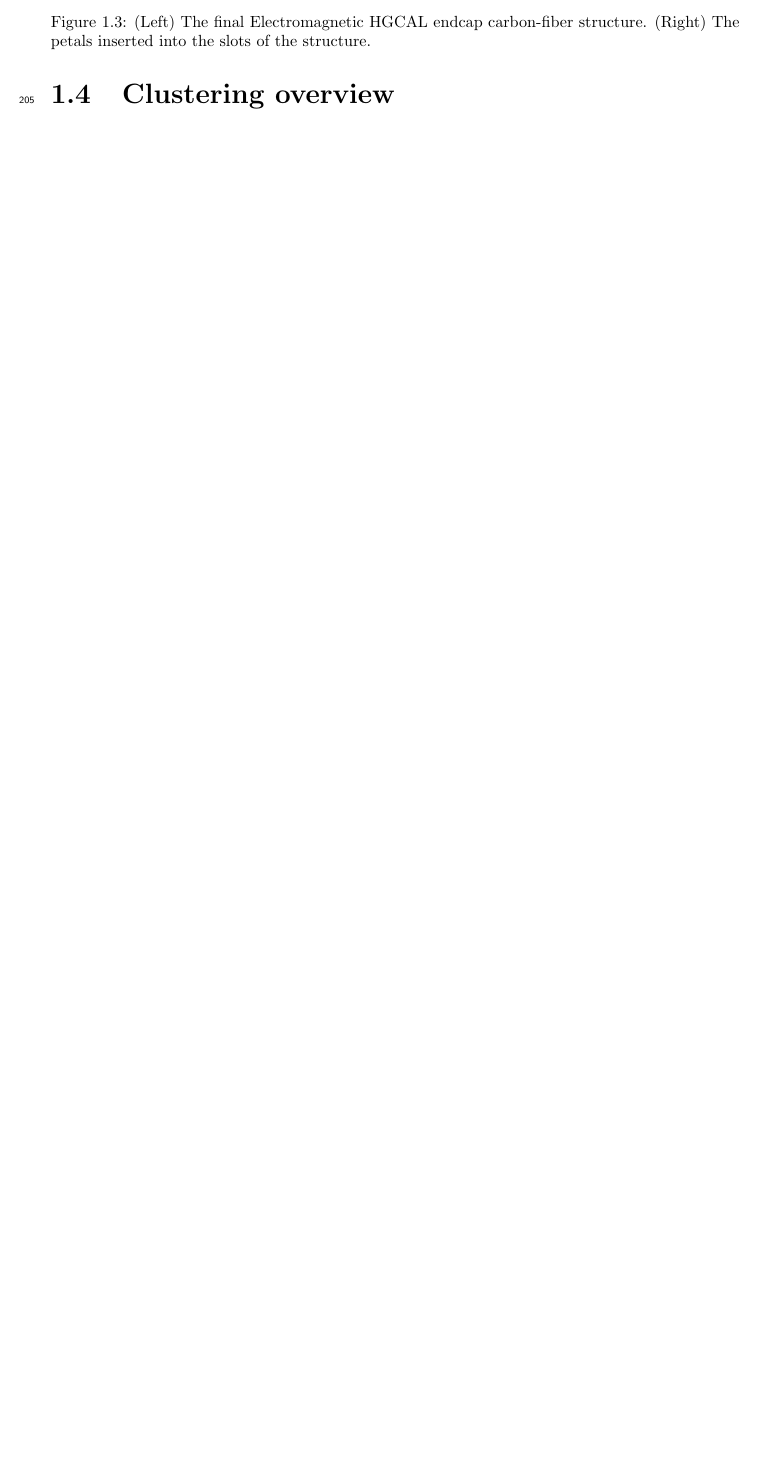
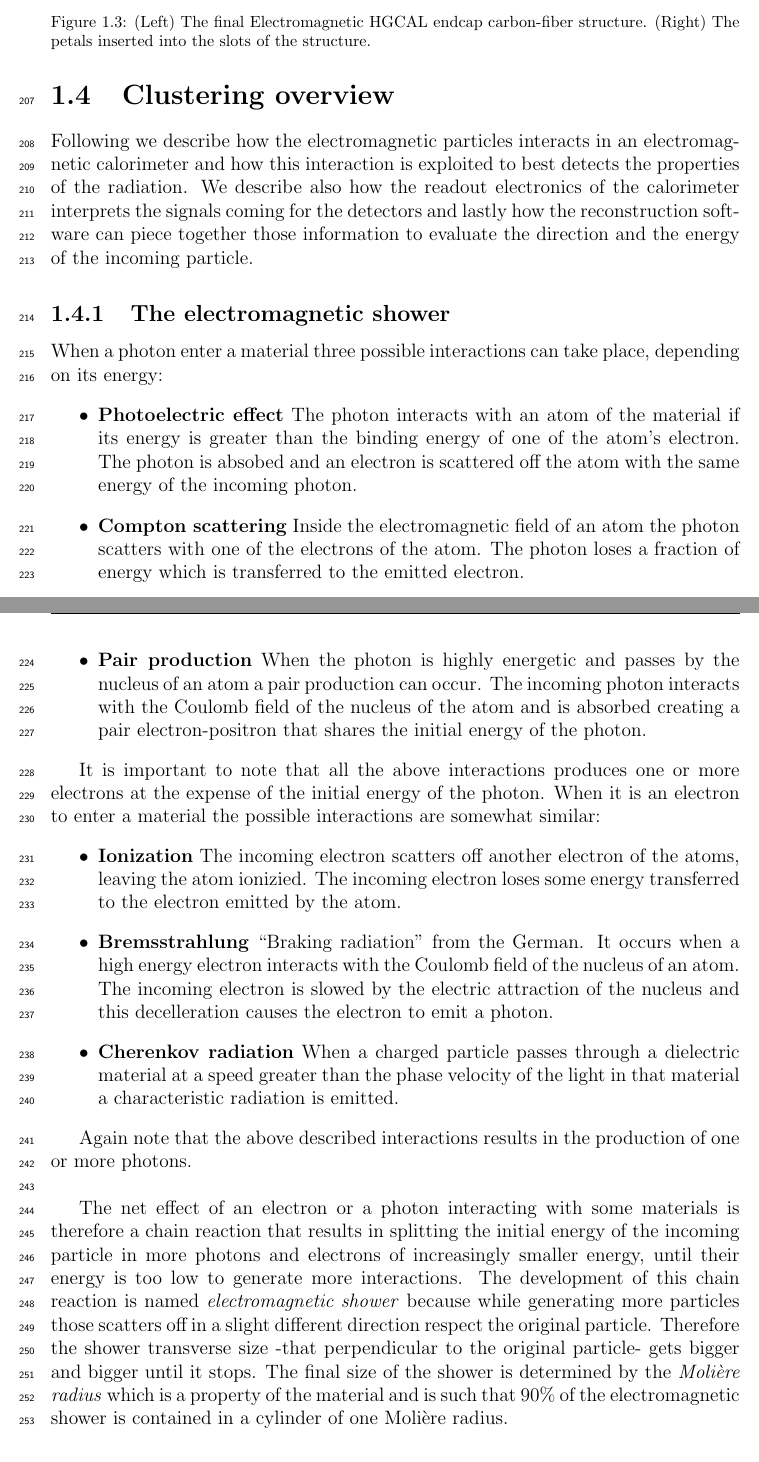
Before and after one commit to aledegano/phdthesis, a LaTeX thesis (main.tex, which reads ch_Intro.tex): part of page 10 of 57 before the commit and two parts of pages 10 and 11 of 58 after it, the two joined at a grey line, cut so that both start at the same text, the shorter picture padded with empty space. Compiled offline with pdfLaTeX; a LaTeX package or settings file that is missing is left out.

Commit message:
Electromagnetic shower in Ch1.

```diff
--- a/ch_Intro.tex
+++ b/ch_Intro.tex
@@ -56,6 +56,31 @@ The modules have an active area of 1.05 $\unit{cm^2}$ or 0.53 $\unit{cm^2}$ depe
 
 
 \section{Clustering overview}\label{sec:hgcal_clustering}
+Following we describe how the electromagnetic particles interacts in an electromagnetic calorimeter and how this interaction is exploited to best detects the properties of the radiation. We describe also how the readout electronics of the calorimeter interprets the signals coming for the detectors and lastly how the reconstruction software can piece together those information to evaluate the direction and the energy of the incoming particle.
+
+\subsection{The electromagnetic shower}
+When a photon enter a material three possible interactions can take place, depending on its energy:
+\begin{itemize}
+\item \textbf{Photoelectric effect} The photon interacts with an atom of the material if its energy is greater than the binding energy of one of the atom's electron. The photon is absobed and an electron is scattered off the atom with the same energy of the incoming photon.
+\item \textbf{Compton scattering} Inside the electromagnetic field of an atom the photon scatters with one of the electrons of the atom. The photon loses a fraction of energy which is transferred to the emitted electron.
+\item \textbf{Pair production} When the photon is highly energetic and passes by the nucleus of an atom a pair production can occur. The incoming photon interacts with the Coulomb field of the nucleus of the atom and is absorbed creating a pair electron-positron that shares the initial energy of the photon.
+\end{itemize}
+
+It is important to note that all the above interactions produces one or more electrons at the expense of the initial energy of the photon.
+When it is an electron to enter a material the possible interactions are somewhat similar:
+\begin{itemize}
+\item \textbf{Ionization} The incoming electron scatters off another electron of the atoms, leaving the atom ionizied. The incoming electron loses some energy transferred to the electron emitted by the atom.
+\item \textbf{Bremsstrahlung} ``Braking radiation'' from the German. It occurs when a high energy electron interacts with the Coulomb field of the nucleus of an atom. The incoming electron is slowed by the electric attraction of the nucleus and this decelleration causes the electron to emit a photon.
+\item \textbf{Cherenkov radiation} When a charged particle passes through a dielectric material at a speed greater than the phase velocity of the light in that material a characteristic radiation is emitted.
+\end{itemize}
+
+Again note that the above described interactions results in the production of one or more photons.\\
+
+The net effect of an electron or a photon interacting with some materials is therefore a chain reaction that results in splitting the initial energy of the incoming particle in more photons and electrons of increasingly smaller energy, until their energy is too low to generate more interactions.
+The development of this chain reaction is named \textit{electromagnetic shower} because while generating more particles those scatters off in a slight different direction respect the original particle. Therefore the shower transverse size -that perpendicular to the original particle- gets bigger and bigger until it stops. The final size of the shower is determined by the \textit{Molière radius} which is a property of the material and is such that $90\%$ of the electromagnetic shower is contained in a cylinder of one Molière radius.
+
+\subsection{HGCAL digitization}
+
 
 \section{HLT for HGCAL needs}
 
```
Also changed, not shown: ch_Intro.tex (8 more changed lines), 15 other files.
